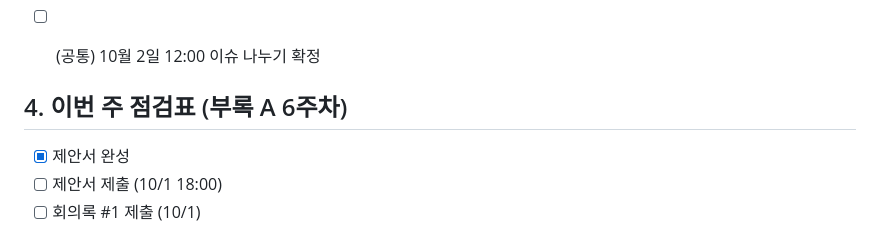
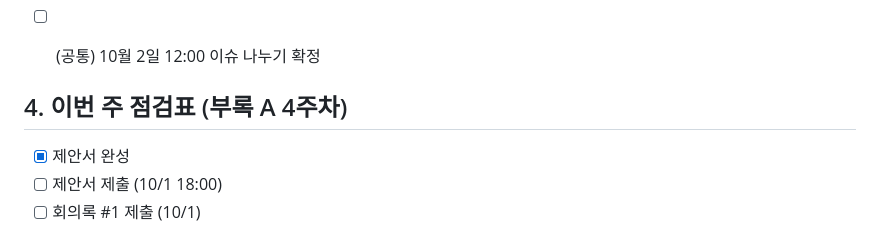
Before and after one commit to MinseoKim01/OSS_TEAM_1, a Markdown page: docs/meetings/2026-09-28.md, the part around the change. Rendered like a GitHub page.

```diff
--- a/docs/meetings/2026-09-28.md
+++ b/docs/meetings/2026-09-28.md
@@ -96,7 +96,7 @@
 - [ ]  (공통) 10월 2일 12:00 이슈 나누기 확정
 
 
-## 4. 이번 주 점검표 (부록 A 6주차)
+## 4. 이번 주 점검표 (부록 A 4주차)
 - [x] 제안서 완성
 - [ ] 제안서 제출 (10/1 18:00)
 - [ ] 회의록 #1 제출 (10/1)
```
Also changed, not shown: docs/meetings/2026-10-02.md (+1 -1 lines).
